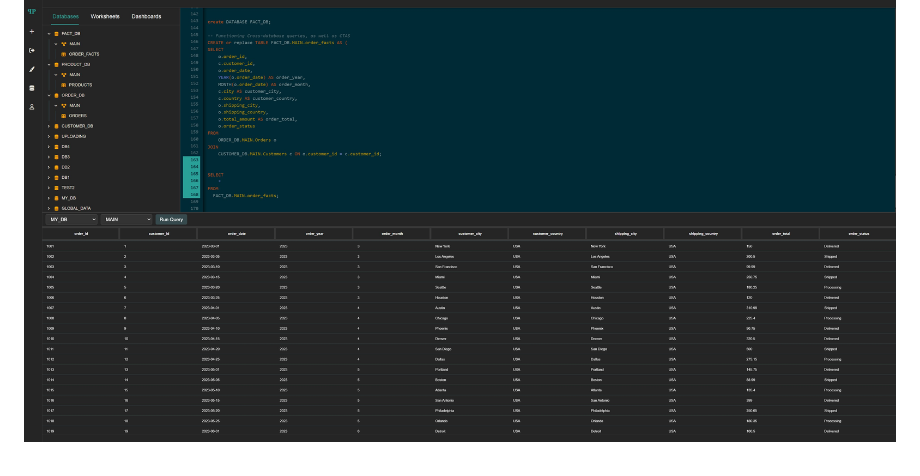
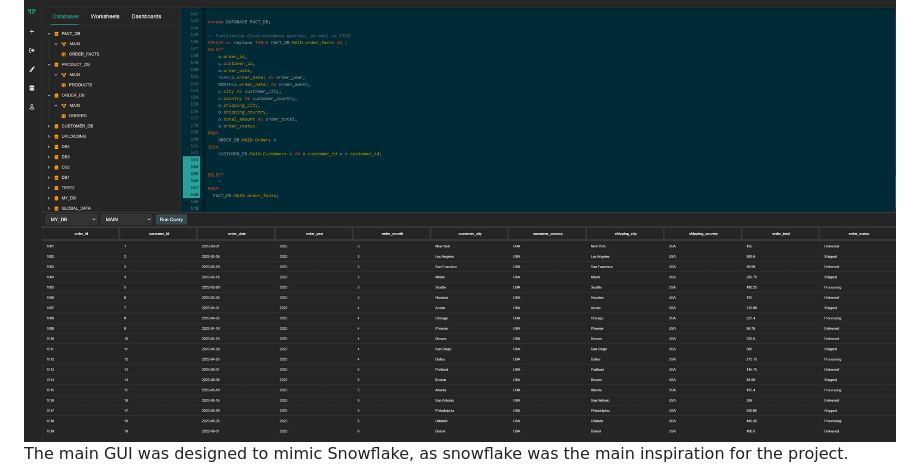
Before and after one commit to ConorWarrilow/flask_micro_datawarehouse, a Markdown page: README.md, the part around the change. GitHub-like rendering.

```diff
--- a/README.md
+++ b/README.md
@@ -8,7 +8,7 @@ A lightweight, secure microdata warehouse solution built with DuckDB and Flask.
   <img src="https://github.com/ConorWarrilow/flask_micro_datawarehouse/blob/main/assets/Screenshot%202024-10-04%20194530.jpg" alt="Description of image 1">
 </div>
 
-
+The main GUI was designed to mimic Snowflake, as snowflake was the main inspiration for the project.
 
 
 <div style="display: flex; justify-content: center; gap: 10px;">
```
